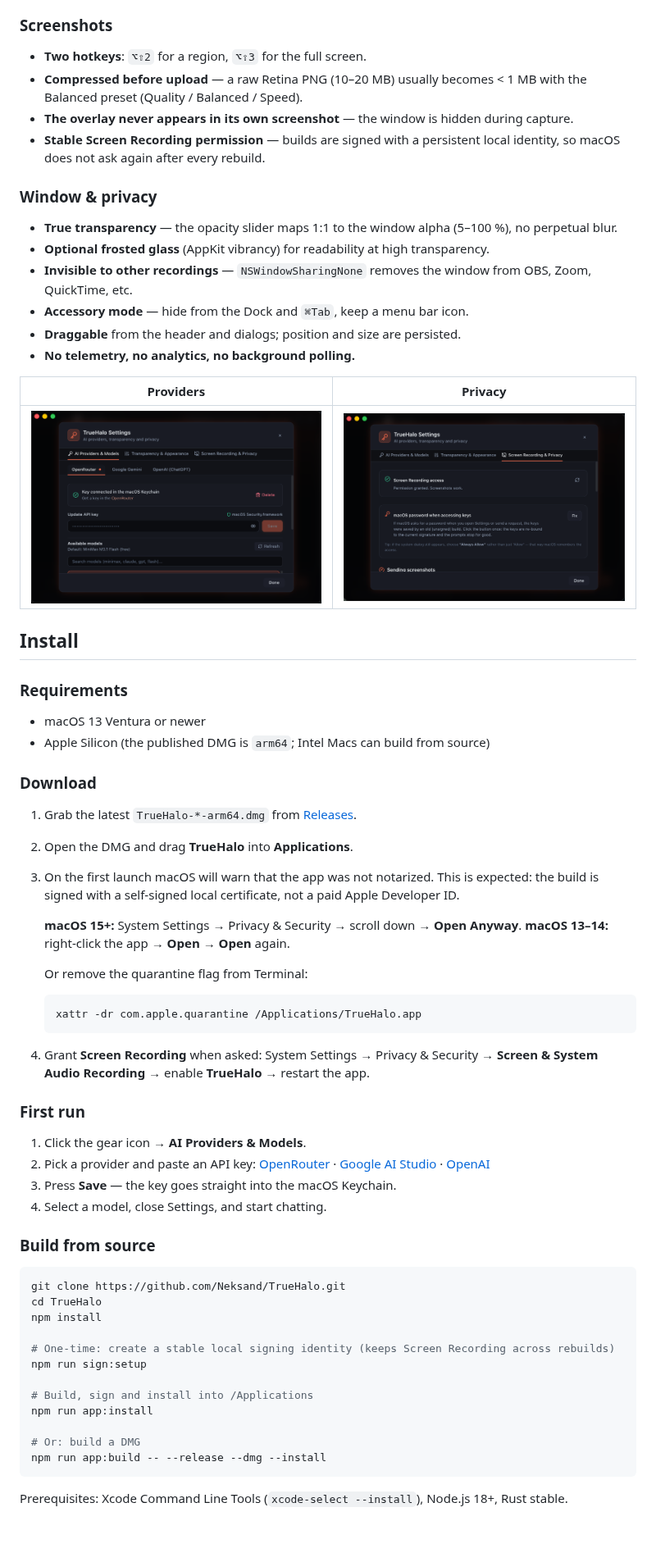
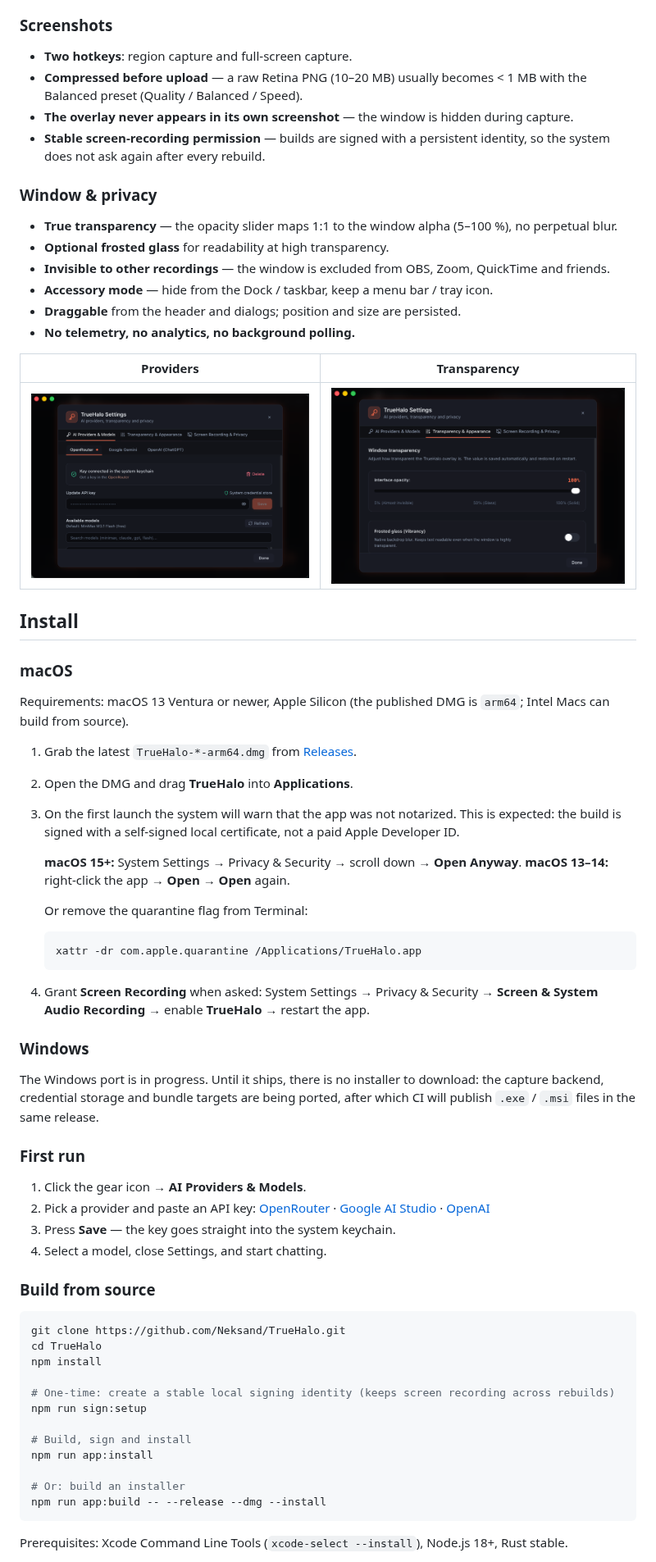
Before and after one commit to Neksand/TrueHalo, a Markdown page: README.md, the part around one of its changes. Shown at 82% size. Rendered like a GitHub page; pictures changed too: docs/screenshots/settings-privacy.png, docs/screenshots/settings-providers.png, docs/screenshots/settings-transparency.png (added); blank space fills up the shorter version.

````diff
--- a/README.md
+++ b/README.md
@@ -65,36 +76,35 @@ the same idea with a much smaller footprint, provider freedom and stricter priva
   older images are replaced with a placeholder to save tokens.
 
 ### Screenshots
-- **Two hotkeys**: `⌥⇧2` for a region, `⌥⇧3` for the full screen.
+- **Two hotkeys**: region capture and full-screen capture.
 - **Compressed before upload** — a raw Retina PNG (10–20 MB) usually becomes < 1 MB
   with the Balanced preset (Quality / Balanced / Speed).
 - **The overlay never appears in its own screenshot** — the window is hidden during capture.
-- **Stable Screen Recording permission** — builds are signed with a persistent local identity,
-  so macOS does not ask again after every rebuild.
+- **Stable screen-recording permission** — builds are signed with a persistent identity,
+  so the system does not ask again after every rebuild.
 
 ### Window & privacy
 - **True transparency** — the opacity slider maps 1:1 to the window alpha (5–100 %), no perpetual blur.
-- **Optional frosted glass** (AppKit vibrancy) for readability at high transparency.
-- **Invisible to other recordings** — `NSWindowSharingNone` removes the window from OBS, Zoom, QuickTime, etc.
-- **Accessory mode** — hide from the Dock and `⌘Tab`, keep a menu bar icon.
+- **Optional frosted glass** for readability at high transparency.
+- **Invisible to other recordings** — the window is excluded from OBS, Zoom, QuickTime and friends.
+- **Accessory mode** — hide from the Dock / taskbar, keep a menu bar / tray icon.
 - **Draggable** from the header and dialogs; position and size are persisted.
 - **No telemetry, no analytics, no background polling.**
 
-| Providers | Privacy |
+| Providers | Transparency |
 |---|---|
-| ![Settings — providers](docs/screenshots/settings-providers.png) | ![Settings — privacy](docs/screenshots/settings-privacy.png) |
+| ![Settings — providers](docs/screenshots/settings-providers.png) | ![Settings — transparency](docs/screenshots/settings-transparency.png) |
 
 ## Install
 
-### Requirements
-- macOS 13 Ventura or newer
-- Apple Silicon (the published DMG is `arm64`; Intel Macs can build from source)
+### macOS
 
-### Download
+Requirements: macOS 13 Ventura or newer, Apple Silicon (the published DMG is `arm64`;
+Intel Macs can build from source).
 
 1. Grab the latest `TrueHalo-*-arm64.dmg` from [Releases](https://github.com/Neksand/TrueHalo/releases).
 2. Open the DMG and drag **TrueHalo** into **Applications**.
-3. On the first launch macOS will warn that the app was not notarized. This is expected:
+3. On the first launch the system will warn that the app was not notarized. This is expected:
    the build is signed with a self-signed local certificate, not a paid Apple Developer ID.
 
    **macOS 15+:** System Settings → Privacy & Security → scroll down → **Open Anyway**.
@@ -105,16 +115,21 @@ the same idea with a much smaller footprint, provider freedom and stricter priva
    xattr -dr com.apple.quarantine /Applications/TrueHalo.app
    ```
 
-4. Grant **Screen Recording** when asked:
-   System Settings → Privacy & Security → **Screen & System Audio Recording** → enable **TrueHalo** →
-   restart the app.
+4. Grant **Screen Recording** when asked: System Settings → Privacy & Security →
+   **Screen & System Audio Recording** → enable **TrueHalo** → restart the app.
+
+### Windows
+
+The Windows port is in progress. Until it ships, there is no installer to download:
+the capture backend, credential storage and bundle targets are being ported, after which
+CI will publish `.exe` / `.msi` files in the same release.
 
 ### First run
 
 1. Click the gear icon → **AI Providers & Models**.
 2. Pick a provider and paste an API key:
    [OpenRouter](https://openrouter.ai/keys) · [Google AI Studio](https://aistudio.google.com/app/apikey) · [OpenAI](https://platform.openai.com/api-keys)
-3. Press **Save** — the key goes straight into the macOS Keychain.
+3. Press **Save** — the key goes straight into the system keychain.
 4. Select a model, close Settings, and start chatting.
 
 ### Build from source
@@ -124,13 +139,13 @@ git clone https://github.com/Neksand/TrueHalo.git
 cd TrueHalo
 npm install
 
-# One-time: create a stable local signing identity (keeps Screen Recording across rebuilds)
+# One-time: create a stable local signing identity (keeps screen recording across rebuilds)
 npm run sign:setup
 
-# Build, sign and install into /Applications
+# Build, sign and install
 npm run app:install
 
-# Or: build a DMG
+# Or: build an installer
 npm run app:build -- --release --dmg --install
 ```
 
````
Also changed, not shown: other parts of README.md (+48 -36 lines), CHANGELOG.md (+4 -0 lines), SECURITY.md (+3 -3 lines), docs/screenshots/main.png, 7 other files.
